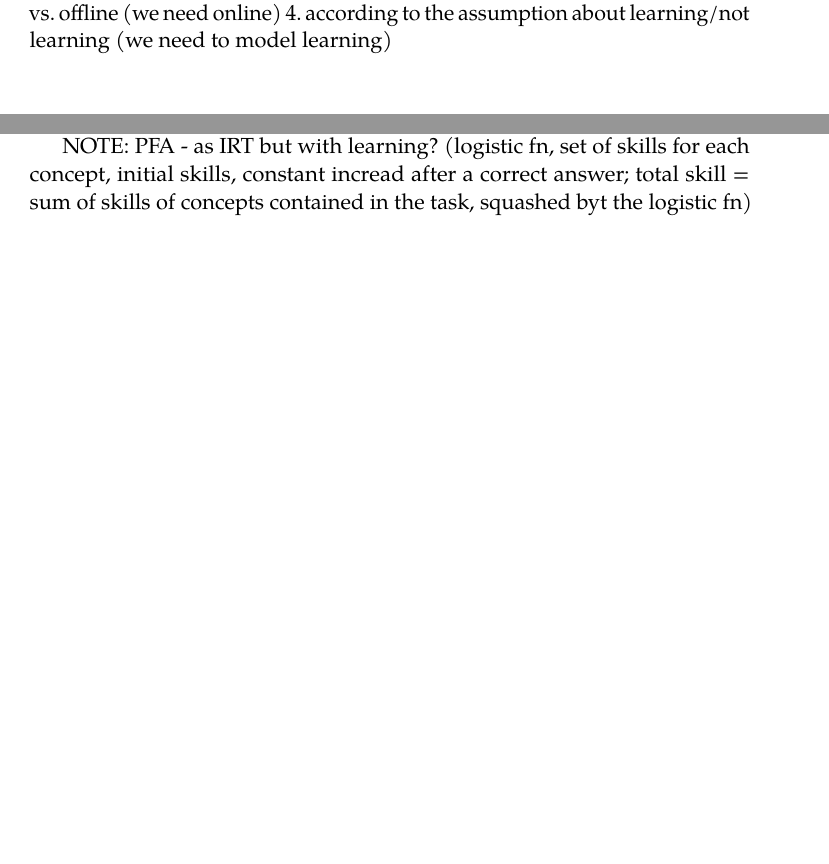
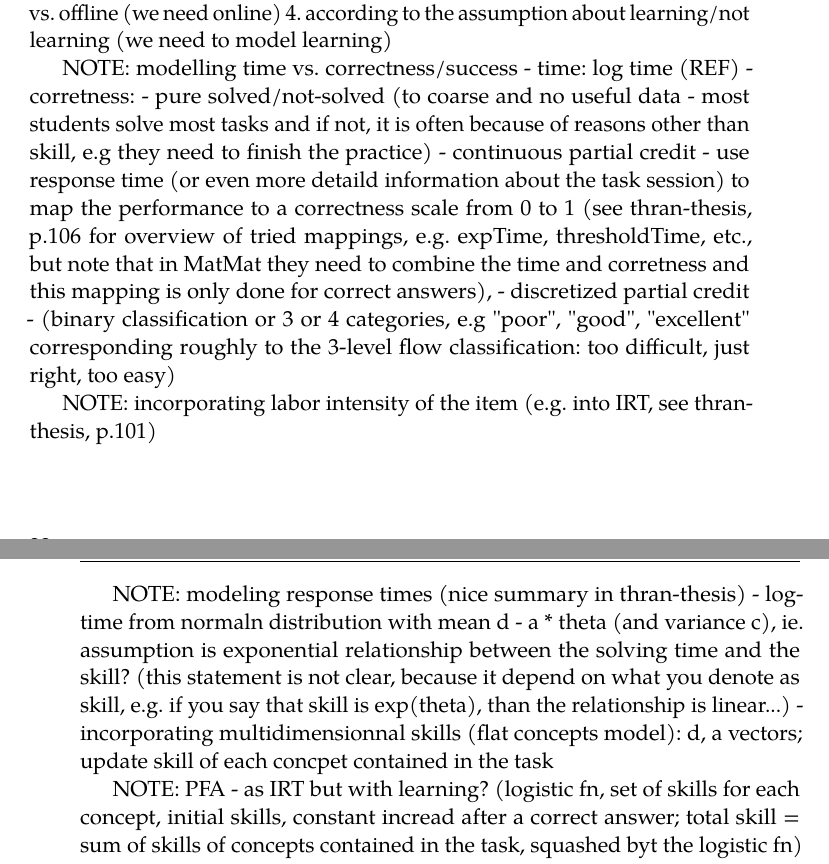
Before and after one commit to effa/flocs-thesis, a LaTeX thesis (thesis.tex, which reads 03-adaptive-learning.tex): two parts of pages 36 and 38 of 93 before the commit and two parts of pages 36 and 39 of 93 after it, joined at a grey line, cut so that both start at the same text, the shorter picture padded with empty space. Compiled offline with pdfLaTeX.

Commit message:
Add notes on adaptive learning

```diff
--- a/03-adaptive-learning.tex
+++ b/03-adaptive-learning.tex
@@ -242,6 +242,15 @@ NOTE: categorization:
 4. according to the assumption about learning/not learning (we need to model learning)
 
 
+NOTE: modelling time vs. correctness/success
+- time: log time (REF)
+- corretness:
+  - pure solved/not-solved (to coarse and no useful data - most students solve most tasks and if not, it is often because of reasons other than skill, e.g they need to finish the practice)
+  - continuous partial credit - use response time (or even more detaild information about the task session) to map the performance to a correctness scale from 0 to 1 (see thran-thesis, p.106 for overview of tried mappings, e.g. expTime, thresholdTime, etc., but note that in MatMat they need to combine the time and corretness and this mapping is only done for correct answers),
+  - discretized partial credit - (binary classification or 3 or 4 categories, e.g "poor", "good", "excellent" corresponding roughly to the 3-level flow classification: too difficult, just right, too easy)
+
+NOTE: incorporating labor intensity of the item (e.g. into IRT, see thran-thesis, p.101)
+
 \subsection{Data}
 \label{sec:student-modeling.data}
 
@@ -361,6 +370,13 @@ The model parameters (skills and difficulties) can can be estimated from the dat
 NOTE: Main problem - without learning; in principle can recompute parameters after
 each interaction, but that is not feasible in online learning systems; remedy: PFA (student-related parameters can be computed online,), Elo models (both student and task-related parameters can are computed online)
 
+NOTE: modeling response times (nice summary in thran-thesis)
+- log-time from normaln distribution with mean d - a * theta (and variance c),
+  ie. assumption is exponential relationship between the solving time and the skill?
+  (this statement is not clear, because it depend on what you denote as skill,
+  e.g. if you say that skill is exp(theta), than the relationship is linear...)
+- incorporating multidimensionnal skills (flat concepts model): d, a vectors; update skill of each concpet contained in the task
+
 
 NOTE: PFA - as IRT but with learning? (logistic fn, set of skills for each concept, initial skills, constant incread after a correct answer; total skill = sum of skills of concepts contained in the task, squashed byt the logistic fn)
 
```
Also changed, not shown: 03-adaptive-learning.tex (5 more changed lines).
